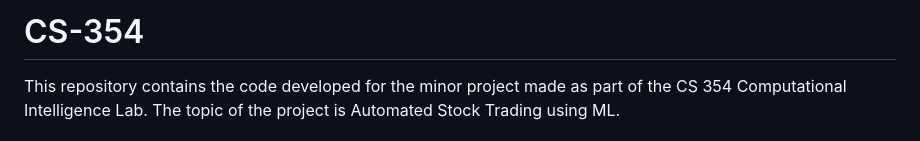
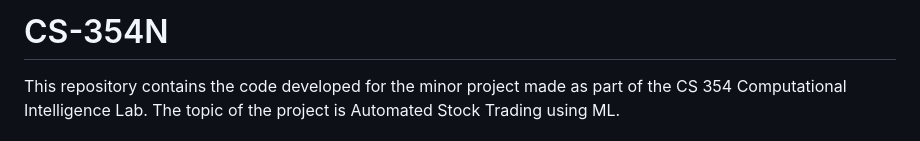
Before and after one commit to gravityinescapable/Stock-Market-Prediction-using-ML, a Markdown page: README.md, the part around the change. Drawn GitHub-style.

```diff
--- a/README.md
+++ b/README.md
@@ -1,4 +1,4 @@
-# CS-354
+# CS-354N
 This repository contains the code developed for the minor project made as part of the CS 354 Computational Intelligence Lab. The topic of the project is Automated Stock  Trading using ML.
 
 ### Tech Stack Used
```
